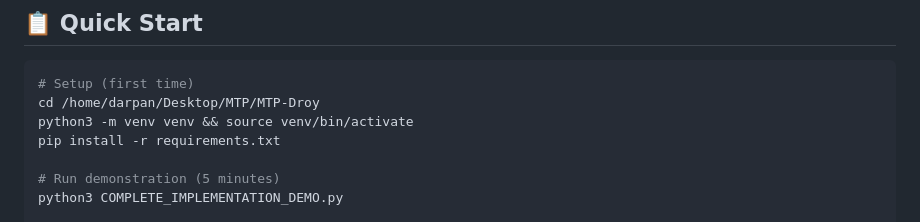
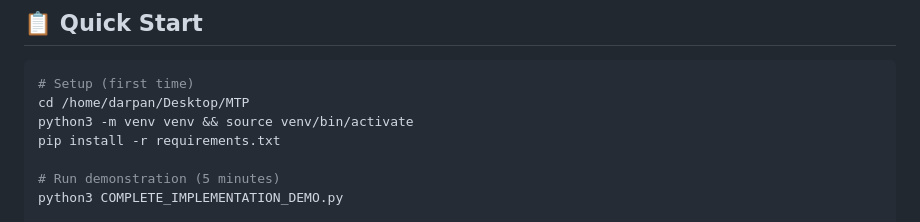
Before and after one commit to starkgit91/Incentive-Learning-RL-Frontier-Scheduler, a Markdown page: README.md, the part around the change. Rendered like a GitHub page.

````diff
--- a/README.md
+++ b/README.md
@@ -8,7 +8,7 @@
 
 ```bash
 # Setup (first time)
-cd /home/darpan/Desktop/MTP/MTP-Droy
+cd /home/darpan/Desktop/MTP
 python3 -m venv venv && source venv/bin/activate
 pip install -r requirements.txt
 
````
